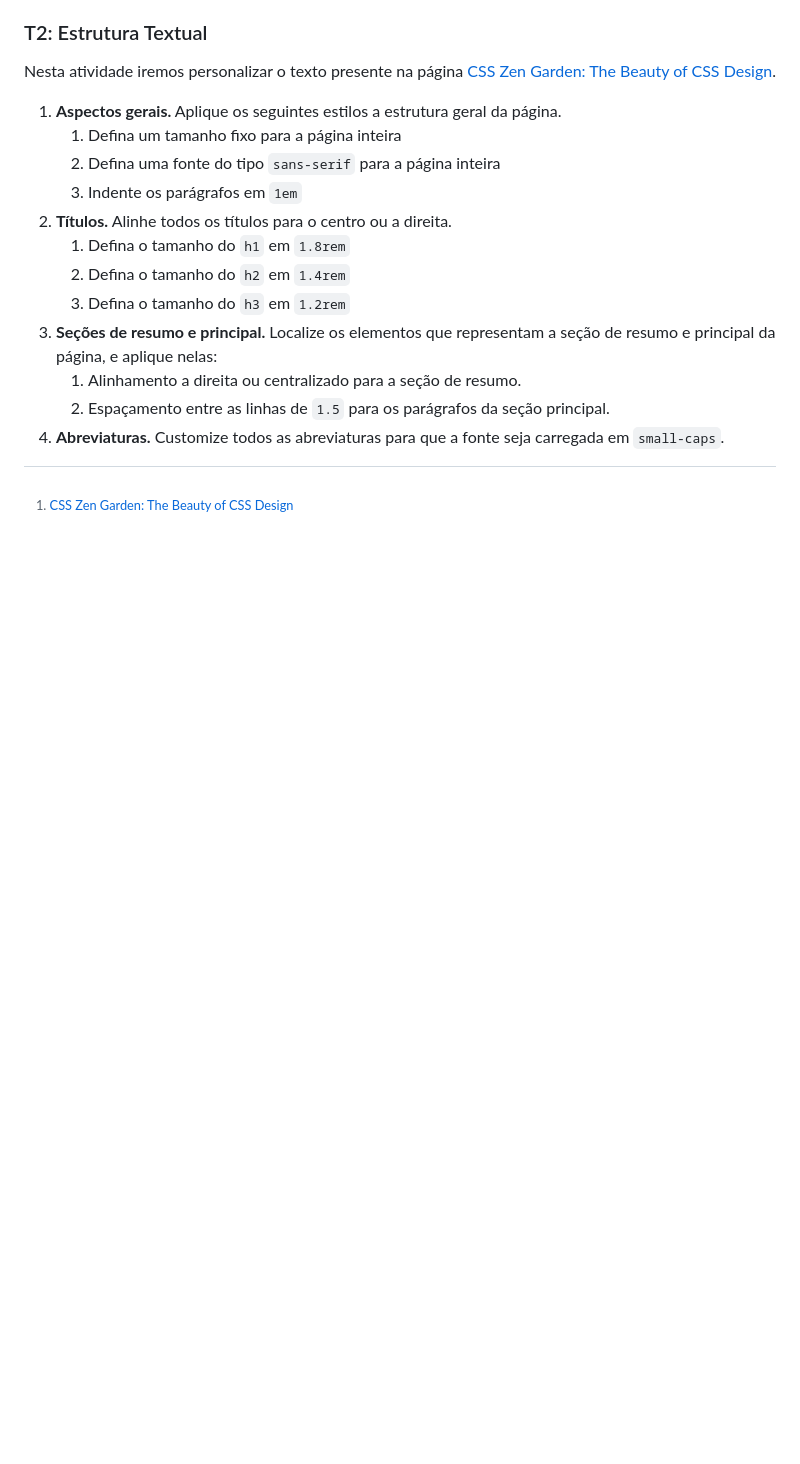
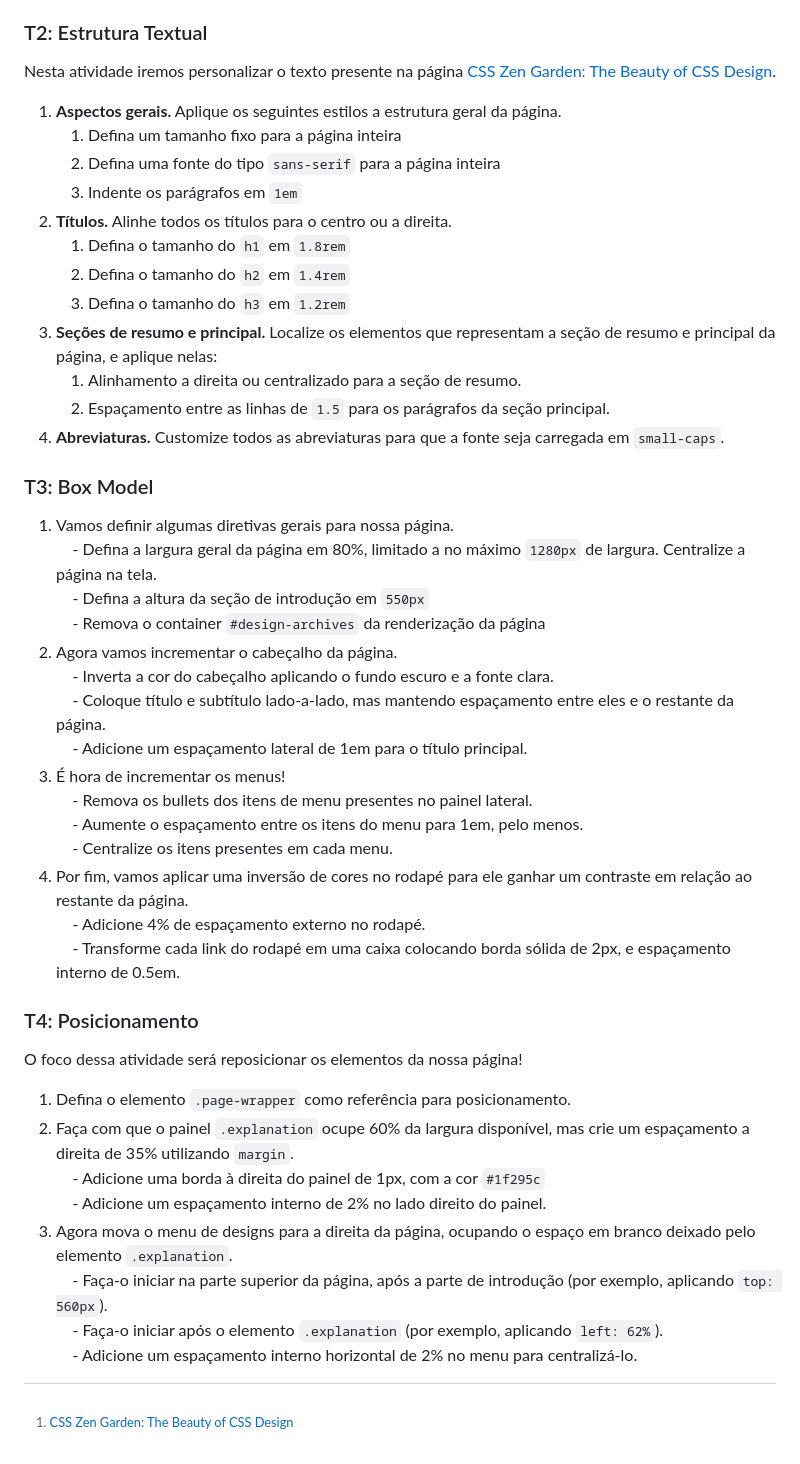
Before and after one commit to COLTEC-DAW/E02-CSS, a Markdown page: README.md, the part around the change. Drawn GitHub-style; blank space fills up the shorter version.

Commit message:
Added T3 and T4

```diff
--- a/README.md
+++ b/README.md
@@ -71,4 +71,36 @@ Nesta atividade iremos personalizar o texto presente na página [CSS Zen Garden:
 	2. Espaçamento entre as linhas de `1.5` para os parágrafos da seção principal.
 4. **Abreviaturas.** Customize todos as abreviaturas para que a fonte seja carregada em `small-caps`.
 
+
+### T3: Box Model
+
+1. Vamos definir algumas diretivas gerais para nossa página.
+    - Defina a largura geral da página em 80%, limitado a no máximo `1280px` de largura. Centralize a página na tela.
+    - Defina a altura da seção de introdução em `550px`
+    - Remova o container `#design-archives` da renderização da página
+2. Agora vamos incrementar o cabeçalho da página.
+    - Inverta a cor do cabeçalho aplicando o fundo escuro e a fonte clara.
+    - Coloque título e subtítulo lado-a-lado, mas mantendo espaçamento entre eles e o restante da página.
+    - Adicione um espaçamento lateral de 1em para o título principal.
+3. É hora de incrementar os menus!
+    - Remova os bullets dos itens de menu presentes no painel lateral.
+    - Aumente o espaçamento entre os itens do menu para 1em, pelo menos.
+    - Centralize os itens presentes em cada menu.
+4. Por fim, vamos aplicar uma inversão de cores no rodapé para ele ganhar um contraste em relação ao restante da página.
+    - Adicione 4% de espaçamento externo no rodapé.
+    - Transforme cada link do rodapé em uma caixa colocando borda sólida de 2px, e espaçamento interno de 0.5em.
+
+### T4: Posicionamento
+
+O foco dessa atividade será reposicionar os elementos da nossa página!
+
+1. Defina o elemento `.page-wrapper` como referência para posicionamento.
+2. Faça com que o painel `.explanation` ocupe 60% da largura disponível, mas crie um espaçamento a direita de 35% utilizando `margin`.
+    - Adicione uma borda à direita do painel de 1px, com a cor `#1f295c`
+    - Adicione um espaçamento interno de 2% no lado direito do painel.
+3. Agora mova o menu de designs para a direita da página, ocupando o espaço em branco deixado pelo elemento `.explanation`.
+    - Faça-o iniciar na parte superior da página, após a parte de introdução (por exemplo, aplicando `top: 560px`).
+    - Faça-o iniciar após o elemento `.explanation` (por exemplo, aplicando `left: 62%`).
+    - Adicione um espaçamento interno horizontal de 2% no menu para centralizá-lo.
+
 [^1]: [CSS Zen Garden: The Beauty of CSS Design](https://www.csszengarden.com/)
```
